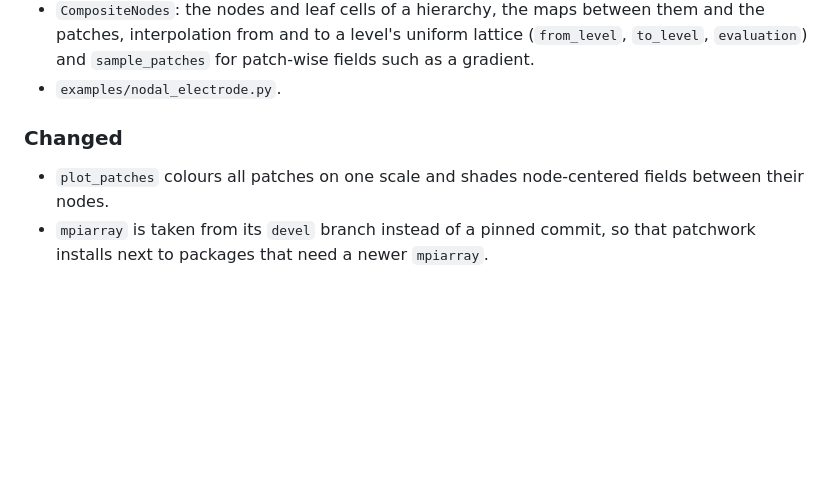
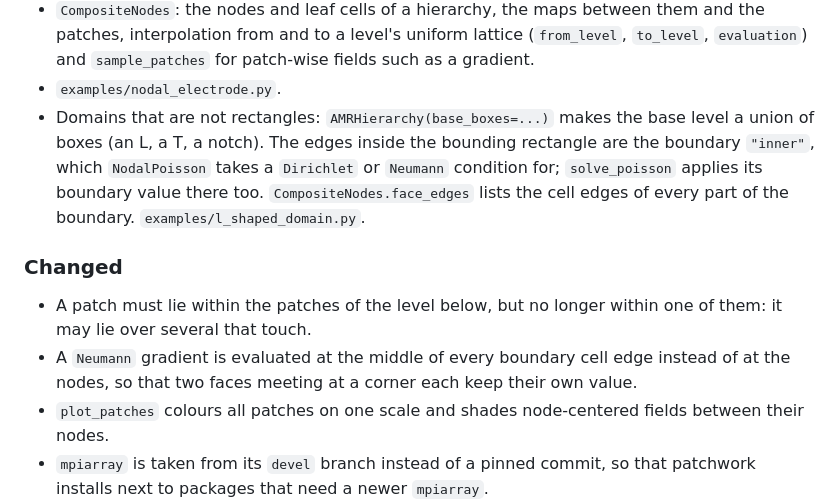
Before and after one commit to max-models/patchwork, a Markdown page: CHANGELOG.md, the part around the change. GitHub-like rendering; blank space fills up the shorter version.

```diff
--- a/CHANGELOG.md
+++ b/CHANGELOG.md
@@ -20,9 +20,18 @@ format follows [Keep a Changelog](https://keepachangelog.com/en/1.1.0/).
   patches, interpolation from and to a level's uniform lattice (`from_level`, `to_level`,
   `evaluation`) and `sample_patches` for patch-wise fields such as a gradient.
 - `examples/nodal_electrode.py`.
+- Domains that are not rectangles: `AMRHierarchy(base_boxes=...)` makes the base level a union
+  of boxes (an L, a T, a notch). The edges inside the bounding rectangle are the boundary
+  `"inner"`, which `NodalPoisson` takes a `Dirichlet` or `Neumann` condition for;
+  `solve_poisson` applies its boundary value there too. `CompositeNodes.face_edges` lists the
+  cell edges of every part of the boundary. `examples/l_shaped_domain.py`.
 
 ### Changed
 
+- A patch must lie within the patches of the level below, but no longer within one of them: it
+  may lie over several that touch.
+- A `Neumann` gradient is evaluated at the middle of every boundary cell edge instead of at the
+  nodes, so that two faces meeting at a corner each keep their own value.
 - `plot_patches` colours all patches on one scale and shades node-centered fields between
   their nodes.
 - `mpiarray` is taken from its `devel` branch instead of a pinned commit, so that patchwork
```
Also changed, not shown: README.md (+21 -2 lines), docs/public/figures/l_shaped_domain.png (added), examples/l_shaped_domain.png (added), 8 other files.
